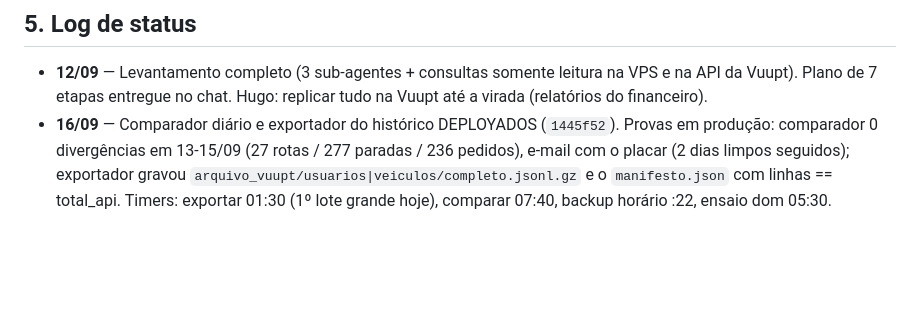
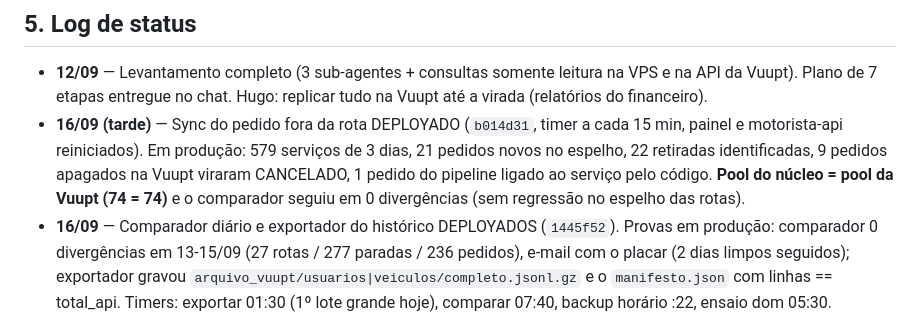
Before and after one commit to hmacol/stokki-eventos-agent, a Markdown page: DOC_EXECUCAO_CLAUDE_SAIDA_VUUPT.md, the part around the change. Rendered like a GitHub page; blank space fills up the shorter version.

Commit message:
Doc da saida da Vuupt: registra o deploy do sync do pedido fora da rota
Producao (16/09): pool do nucleo igual ao da Vuupt (74 = 74), 22 retiradas
identificadas, 9 pedidos apagados na Vuupt fechados como CANCELADO e o
comparador seguiu em 0 divergencias.

Co-Authored-By: Claude Opus 5 <noreply@anthropic.com>

```diff
--- a/DOC_EXECUCAO_CLAUDE_SAIDA_VUUPT.md
+++ b/DOC_EXECUCAO_CLAUDE_SAIDA_VUUPT.md
@@ -129,6 +129,7 @@ Etapas 0, 1 e 2 começam juntas. Estimativa total com os critérios: 4 a 6 meses
 ## 5. Log de status
 
 - **12/09** — Levantamento completo (3 sub-agentes + consultas somente leitura na VPS e na API da Vuupt). Plano de 7 etapas entregue no chat. Hugo: replicar tudo na Vuupt até a virada (relatórios do financeiro).
+- **16/09 (tarde)** — Sync do pedido fora da rota DEPLOYADO (`b014d31`, timer a cada 15 min, painel e motorista-api reiniciados). Em produção: 579 serviços de 3 dias, 21 pedidos novos no espelho, 22 retiradas identificadas, 9 pedidos apagados na Vuupt viraram CANCELADO, 1 pedido do pipeline ligado ao serviço pelo código. **Pool do núcleo = pool da Vuupt (74 = 74)** e o comparador seguiu em 0 divergências (sem regressão no espelho das rotas).
 - **16/09** — Comparador diário e exportador do histórico DEPLOYADOS (`1445f52`). Provas em produção: comparador 0 divergências em 13-15/09 (27 rotas / 277 paradas / 236 pedidos), e-mail com o placar (2 dias limpos seguidos); exportador gravou `arquivo_vuupt/usuarios|veiculos/completo.jsonl.gz` e o `manifesto.json` com linhas == total_api. Timers: exportar 01:30 (1º lote grande hoje), comparar 07:40, backup horário :22, ensaio dom 05:30. **Próximos:** sync incremental de serviços (pool, retiradas, reentregas) e a ponte núcleo → Vuupt do financeiro.
 - **15/09** — Hugo: nosso cálculo de km é a base (ignorar Vuupt); relatórios ficam pra depois; seguir com o plano.
   Etapa 0 e primeira metade da Etapa 2 escritas e testadas (163 testes verdes), **aguardando o Hugo autorizar commit e deploy**.
```
